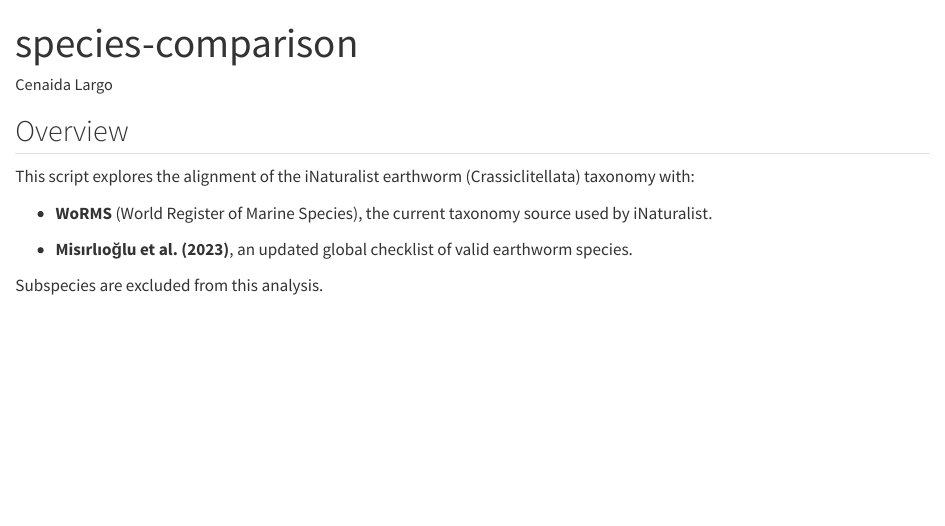
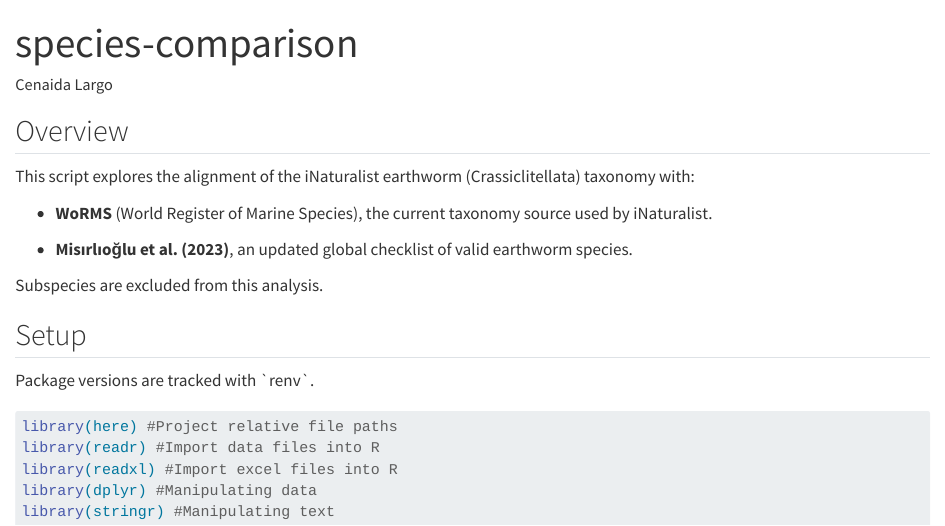
Before and after one commit to cenaida-largo/iNat-earthworm-taxonomy, a Quarto document (species-comparison.qmd): the page in a window 1100 px wide, from its top. Rendered offline with R 4.5, knitr and Pandoc in place of Quarto, with nearby package versions.

Commit message:
libraries

````diff
--- a/species-comparison.qmd
+++ b/species-comparison.qmd
@@ -14,3 +14,18 @@ This script explores the alignment of the iNaturalist earthworm (Crassiclitellat
 - **Misırlıoğlu et al. (2023)**, an updated global checklist of valid earthworm species.
 
 Subspecies are excluded from this analysis.
+
+## Setup
+
+Package versions are tracked with \`renv\`.
+
+```{r}
+#| message: false
+#| warning: false
+
+library(here) #Project relative file paths
+library(readr) #Import data files into R
+library(readxl) #Import excel files into R
+library(dplyr) #Manipulating data
+library(stringr) #Manipulating text
+```
````
